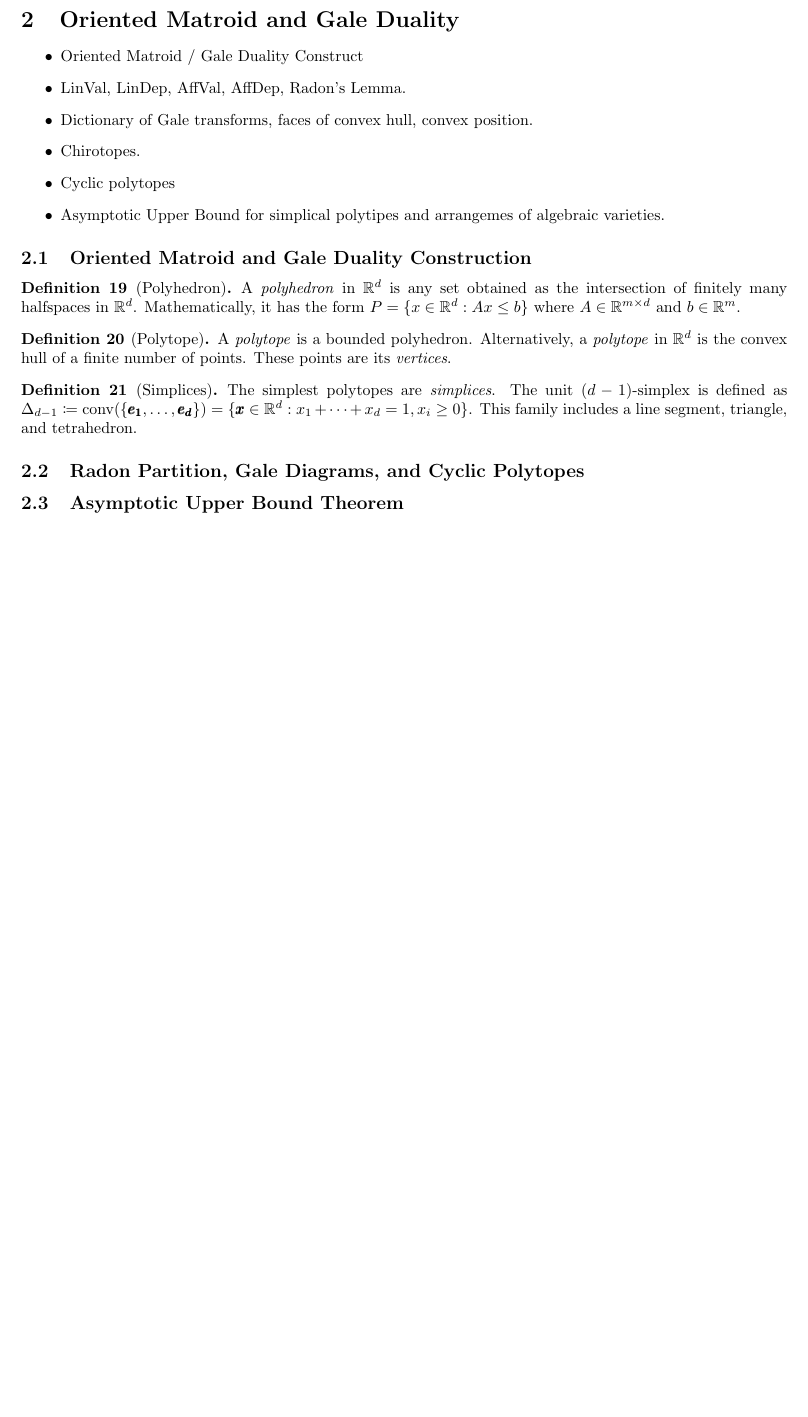
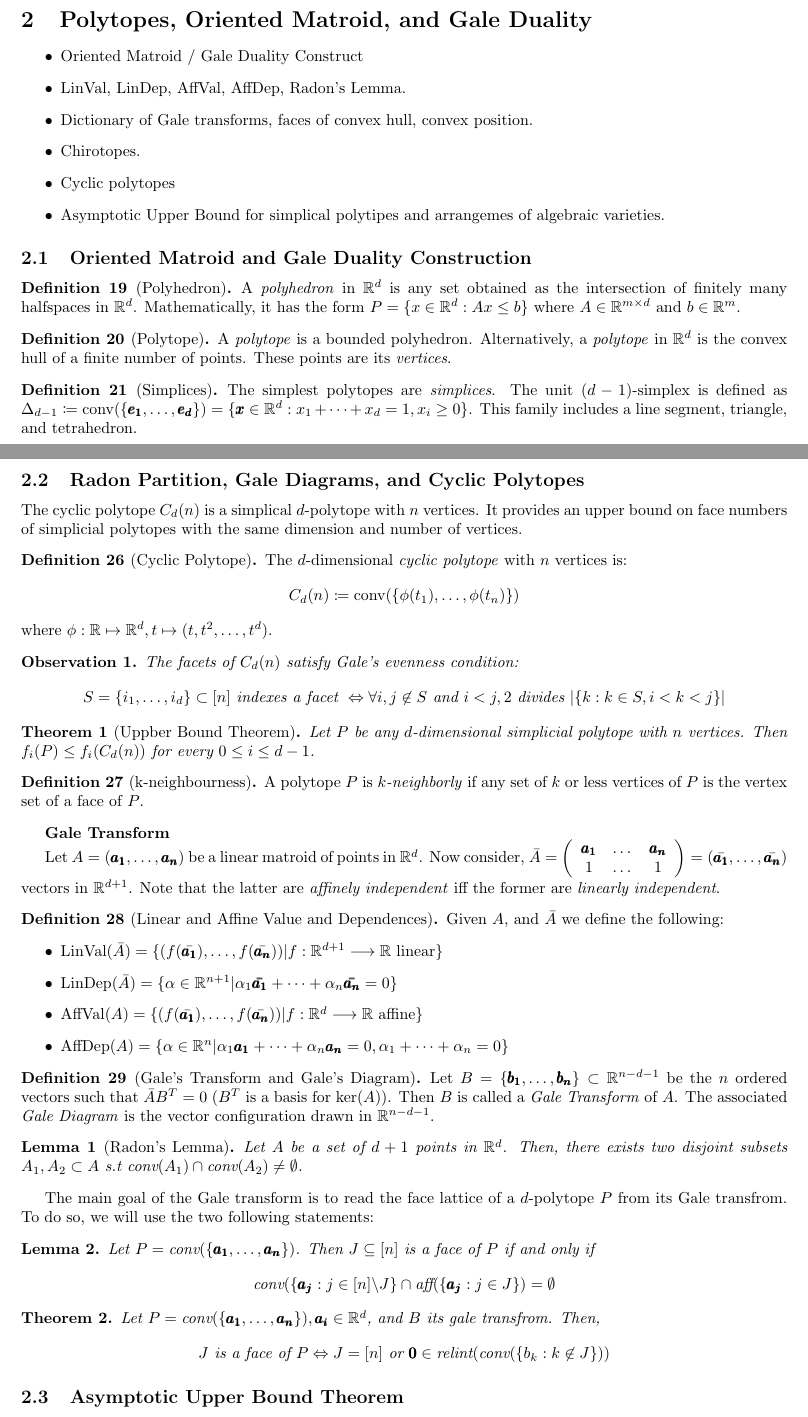
Before and after one commit to CSG-MAMME/notes, a LaTeX document (DAG/MAMME_DAG_Notes.tex, which reads DAG/sections/gale_duality.tex): part of page 5 of 9 before the commit and two parts of pages 5 and 6 of 10 after it, the two joined at a grey line, cut so that both start at the same text, the shorter picture padded with empty space. Compiled offline with pdfLaTeX.

Commit message:
Finished gale duality section

```diff
--- a/DAG/sections/gale_duality.tex
+++ b/DAG/sections/gale_duality.tex
@@ -1,4 +1,4 @@
-\section{Oriented Matroid and Gale Duality}
+\section{Polytopes, Oriented Matroid, and Gale Duality}
 
 \begin{itemize}
     \item Oriented Matroid / Gale Duality Construct
@@ -28,3 +28,5 @@
     This family includes a line segment, triangle, and tetrahedron.
 \end{definition}
 
+\begin{definition}[Affine Combination, Hull, and Space]
+    Affine spaces are closely related to linear vector spaces in the following way:
@@ -31,3 +66,62 @@
 \subsection{Radon Partition, Gale Diagrams, and Cyclic Polytopes}
 
+The cyclic polytope $C_d(n)$ is a simplical $d$-polytope with $n$ vertices.
+It provides an upper bound on face numbers of simplicial polytopes with the same dimension and number of vertices.
+\begin{definition}[Cyclic Polytope]
+    The $d$-dimensional \textit{cyclic polytope} with $n$ vertices is:
+    $$C_d(n) \coloneqq \text{conv}(\{\phi(t_1), \dots,  \phi(t_n)\})$$
+    where $\phi : \R \mapsto \R^d, t \mapsto (t, t^2, \dots, t^d)$.
+\end{definition}
+
+\begin{obs}
+    The facets of $C_d(n)$ satisfy Gale's evenness condition:
+    $$ S = \lbrace i_1, \dots, i_d \rbrace \subset [n] \text{ indexes a facet } \Leftrightarrow \forall i,j \not\in S \text{ and } i < j, 2 \text{ divides } |\{k : k \in S, i < k < j\}|$$
+\end{obs}
+
+\begin{theorem}[Uppber Bound Theorem]
+    Let $P$ be any $d$-dimensional simplicial polytope with $n$ vertices. Then $f_i(P) \leq f_i(C_d(n))$ for every $0 \leq i \leq d-1$.
+\end{theorem}
+
+\begin{definition}[k-neighbourness]
+    A polytope $P$ is \textit{$k$-neighborly} if any set of $k$ or less vertices of $P$ is the vertex set of a face of $P$.
+\end{definition}
+
+\textbf{Gale Transform}
+
+Let $A = (\pmb{a_1}, \dots, \pmb{a_n})$ be a linear matroid of points in $\R^d$.
+Now consider, $\bar{A} = \left( \begin{array}{c c c} \pmb{a_1} & \dots & \pmb{a_n} \\ 1 & \dots & 1 \end{array} \right) = (\bar{\pmb{a_1}}, \dots, \bar{\pmb{a_n}})$ vectors in $\R^{d+1}$.
+Note that the latter are \textit{affinely independent} iff the former are \textit{linearly independent}.
+\begin{definition}[Linear and Affine Value and Dependences]
+    Given $A$, and $\bar{A}$ we define the following:
+    \begin{itemize}
+        \item $\text{LinVal}(\bar{A}) = \{(f(\bar{\pmb{a_1}}), \dots, f(\bar{\pmb{a_n}})) | f: \R^{d+1} \longrightarrow \R \text{ linear} \}$
+        \item $\text{LinDep}(\bar{A}) = \{ \alpha \in \R^{n+1} | \alpha_1 \pmb{\bar{a_1}} + \dots + \alpha_n \pmb{\bar{a_n}} = 0 \}$
+        \item $\text{AffVal}(A) = \{(f(\bar{\pmb{a_1}}), \dots, f(\bar{\pmb{a_n}})) | f: \R^{d} \longrightarrow \R \text{ affine} \}$
+        \item $\text{AffDep}(A) = \{ \alpha \in \R^n | \alpha_1 \pmb{a_1} + \dots + \alpha_n \pmb{a_n} = 0, \alpha_1 + \dots + \alpha_n = 0 \}$
+    \end{itemize}
+\end{definition}
+
+\begin{definition}[Gale's Transform and Gale's Diagram]
+    Let $B = \{ \pmb{b_1}, \dots, \pmb{b_n} \} \subset \R^{n -d -1}$ be the $n$ ordered vectors such that $\bar{A} B^T = 0$ ($B^T$ is a basis for $\text{ker}(A)$).
+    Then $B$ is called a \textit{Gale Transform} of $A$.
+    The associated \textit{Gale Diagram} is the vector configuration drawn in $\R^{n -d -1}$.
+\end{definition}
+
+\begin{lemma}[Radon's Lemma]
+    Let $A$ be a set of $d+1$ points in $\R^d$. Then, there exists two disjoint subsets $A_1, A_2 \subset A$ s.t conv$(A_1) \cap \text{conv}(A_2) \neq \emptyset$.
+\end{lemma}
+
+The main goal of the Gale transform is to read the face lattice of a $d$-polytope $P$ from its Gale transfrom.
+To do so, we will use the two following statements:
+
+\begin{lemma}
+    Let $P = \text{conv}(\{\pmb{a_1}, \dots, \pmb{a_n}\})$. Then $J \subseteq [n]$ is a face of $P$ if and only if
+    $$\text{conv}(\{\pmb{a_j} : j \in [n] \backslash J \} \cap \text{aff}(\{\pmb{a_j} : j \in J \}) = \emptyset$$
+\end{lemma}
+\begin{theorem}
+    Let $P = \text{conv}(\{\pmb{a_1}, \dots, \pmb{a_n}\}), \pmb{a_i} \in \R^{d}$, and $B$ its gale transfrom.
+    Then,
+    $$J \text{ is a face of } P \Leftrightarrow J = [n] \text{ or } \pmb{0} \in \text{relint}(\text{conv}(\{b_k : k \not\in J \}))$$
+\end{theorem}
+
 \subsection{Asymptotic Upper Bound Theorem}
```
Also changed, not shown: CPDS/PAR/sections/cuda.tex (+1 -0 lines), DAG/sections/gale_duality.tex (33 more changed lines).
